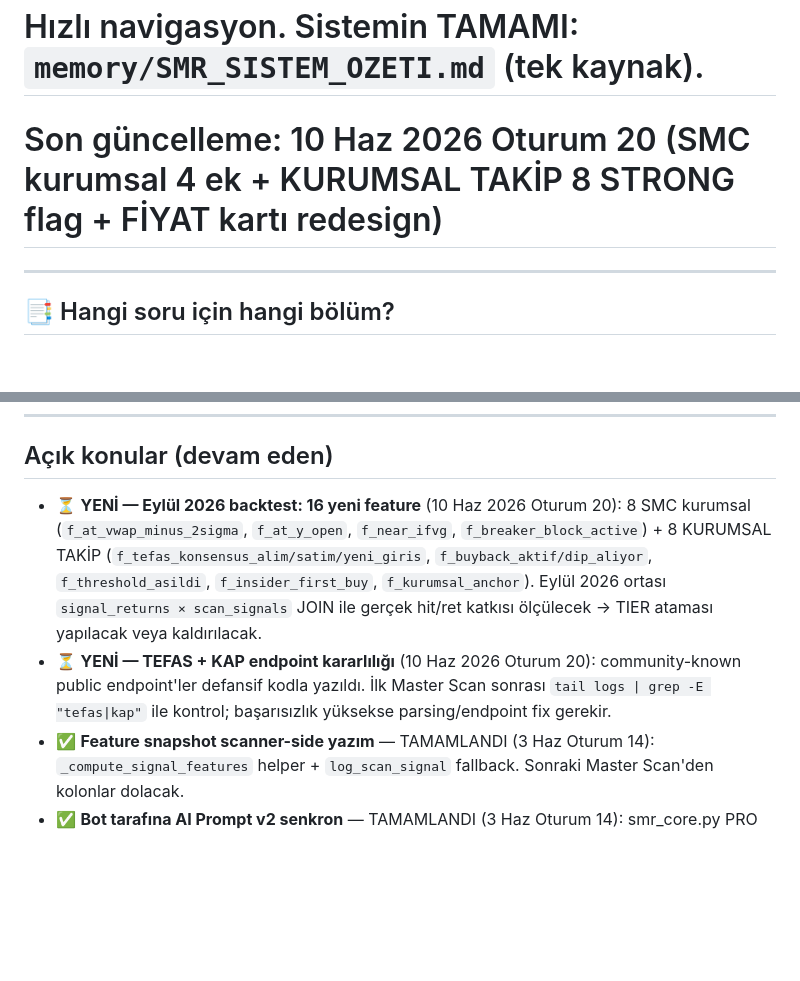
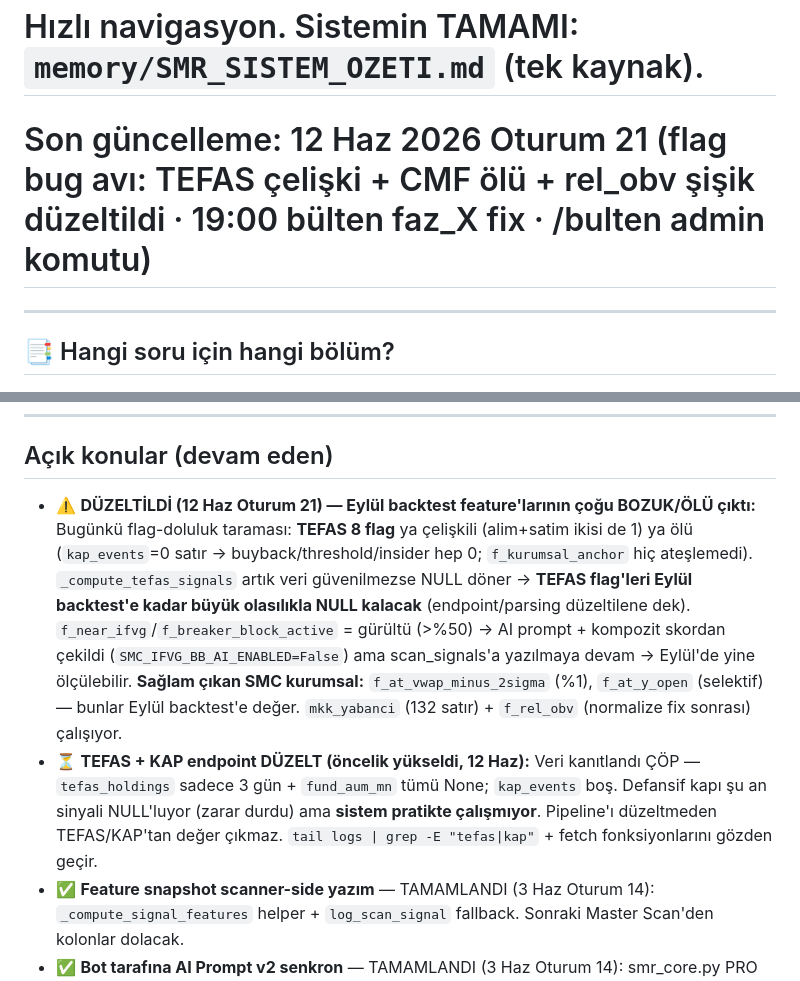
Before and after one commit to DEGISA74/smr-bot, a Markdown page: CLAUDE.md, 2 parts joined by grey strips. Rendered like a GitHub page; blank space fills up the shorter version.

```diff
--- a/CLAUDE.md
+++ b/CLAUDE.md
@@ -1,6 +1,6 @@
 # Patron Terminal — CLAUDE.md
 # Hızlı navigasyon. Sistemin TAMAMI: `memory/SMR_SISTEM_OZETI.md` (tek kaynak).
-# Son güncelleme: 10 Haz 2026 Oturum 20 (SMC kurumsal 4 ek + KURUMSAL TAKİP 8 STRONG flag + FİYAT kartı redesign)
+# Son güncelleme: 12 Haz 2026 Oturum 21 (flag bug avı: TEFAS çelişki + CMF ölü + rel_obv şişik düzeltildi · 19:00 bülten faz_X fix · /bulten admin komutu)
 
 ---
 
@@ -246,8 +264,8 @@
 
 ## Açık konular (devam eden)
 
-- ⏳ **YENİ — Eylül 2026 backtest: 16 yeni feature** (10 Haz 2026 Oturum 20): 8 SMC kurumsal (`f_at_vwap_minus_2sigma`, `f_at_y_open`, `f_near_ifvg`, `f_breaker_block_active`) + 8 KURUMSAL TAKİP (`f_tefas_konsensus_alim/satim/yeni_giris`, `f_buyback_aktif/dip_aliyor`, `f_threshold_asildi`, `f_insider_first_buy`, `f_kurumsal_anchor`). Eylül 2026 ortası `signal_returns × scan_signals` JOIN ile gerçek hit/ret katkısı ölçülecek → TIER ataması yapılacak veya kaldırılacak.
-- ⏳ **YENİ — TEFAS + KAP endpoint kararlılığı** (10 Haz 2026 Oturum 20): community-known public endpoint'ler defansif kodla yazıldı. İlk Master Scan sonrası `tail logs | grep -E "tefas|kap"` ile kontrol; başarısızlık yüksekse parsing/endpoint fix gerekir.
+- ⚠️ **DÜZELTİLDİ (12 Haz Oturum 21) — Eylül backtest feature'larının çoğu BOZUK/ÖLÜ çıktı:** Bugünkü flag-doluluk taraması: **TEFAS 8 flag** ya çelişkili (alim+satim ikisi de 1) ya ölü (`kap_events`=0 satır → buyback/threshold/insider hep 0; `f_kurumsal_anchor` hiç ateşlemedi). `_compute_tefas_signals` artık veri güvenilmezse NULL döner → **TEFAS flag'leri Eylül backtest'e kadar büyük olasılıkla NULL kalacak** (endpoint/parsing düzeltilene dek). `f_near_ifvg`/`f_breaker_block_active` = gürültü (>%50) → AI prompt + kompozit skordan çekildi (`SMC_IFVG_BB_AI_ENABLED=False`) ama scan_signals'a yazılmaya devam → Eylül'de yine ölçülebilir. **Sağlam çıkan SMC kurumsal:** `f_at_vwap_minus_2sigma` (%1), `f_at_y_open` (selektif) — bunlar Eylül backtest'e değer. `mkk_yabanci` (132 satır) + `f_rel_obv` (normalize fix sonrası) çalışıyor.
+- ⏳ **TEFAS + KAP endpoint DÜZELT (öncelik yükseldi, 12 Haz):** Veri kanıtlandı ÇÖP — `tefas_holdings` sadece 3 gün + `fund_aum_mn` tümü None; `kap_events` boş. Defansif kapı şu an sinyali NULL'luyor (zarar durdu) ama **sistem pratikte çalışmıyor**. Pipeline'ı düzeltmeden TEFAS/KAP'tan değer çıkmaz. `tail logs | grep -E "tefas|kap"` + fetch fonksiyonlarını gözden geçir.
 - ✅ **Feature snapshot scanner-side yazım** — TAMAMLANDI (3 Haz Oturum 14): `_compute_signal_features` helper + `log_scan_signal` fallback. Sonraki Master Scan'den kolonlar dolacak.
 - ✅ **Bot tarafına AI Prompt v2 senkron** — TAMAMLANDI (3 Haz Oturum 14): smr_core.py PRO (build_ai_prompt) + ELITE (build_ai_prompt_gorev1) → Z-Score + POC/VWAP + KESİN YASAK 3 blok konsolide (1 birleşik Rehber), anti-kalıp mekanik kural (PRO+ELITE), ELITE ANLATIM KURALI Oturum 14 formatına geçti (insani cümle + parantezde kısaltma + İLHAM + anti-kopya). Net: 3282→3115 satır (-167). Backup: `smr_core_backup_pre_prompt_v2.py`. ⚠️ VPS deploy gerek: `git push` + `ssh wm11tr@34.153.19.220 "cd ~/smr && git pull && sudo systemctl restart smr-bot"`.
 - ⏳ **base_powers reranking** — `eval_20g ≥ 30` eşiği bekleniyor. Şu an Royal Flush 11/71. Eylül 2026 itibariyle olgunlaşır.
```
Also changed, not shown: other parts of CLAUDE.md (+19 -1 lines).
